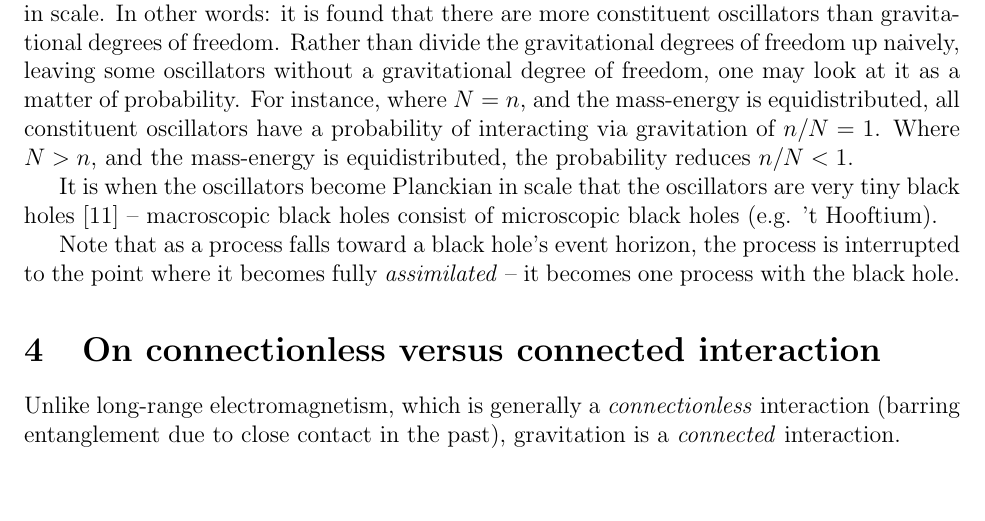
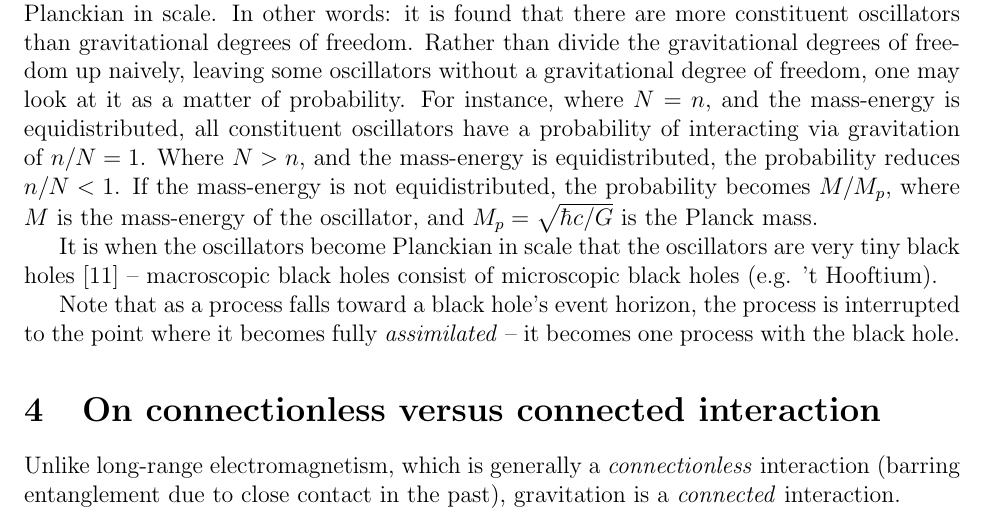
Before and after one commit to sjhalayka/papers, a LaTeX paper (anisotropic gravitation/bezier_escape.tex): part of page 2 of 5, cut so that both start at the same text, the shorter picture padded with empty space. Compiled offline with pdfLaTeX.

Commit message:
Add files via upload

```diff
--- a/anisotropic gravitation/bezier_escape.tex
+++ b/anisotropic gravitation/bezier_escape.tex
@@ -100,6 +100,7 @@ In other words: it is found that there are more constituent oscillators than gra
 Rather than divide the gravitational degrees of freedom up naively, leaving some oscillators without a gravitational degree of freedom, one may look at it as a matter of probability.
 For instance, where $N = n$, and the mass-energy is equidistributed, all constituent oscillators have a probability of interacting via gravitation of $n/N = 1$.
 Where $N > n$, and the mass-energy is equidistributed, the probability reduces $n/N < 1$.
+If the mass-energy is not equidistributed, the probability becomes $M / M_p$, where $M$ is the mass-energy of the oscillator, and $M_p = \sqrt{\hbar c / G}$ is the Planck mass.
 
 It is when the oscillators become Planckian in scale that the oscillators are very tiny black holes \cite{string} -- macroscopic black holes consist of microscopic black holes (e.g. 't Hooftium).
 
```
Also changed, not shown: anisotropic gravitation/bezier_escape.pdf, 1 other file.
